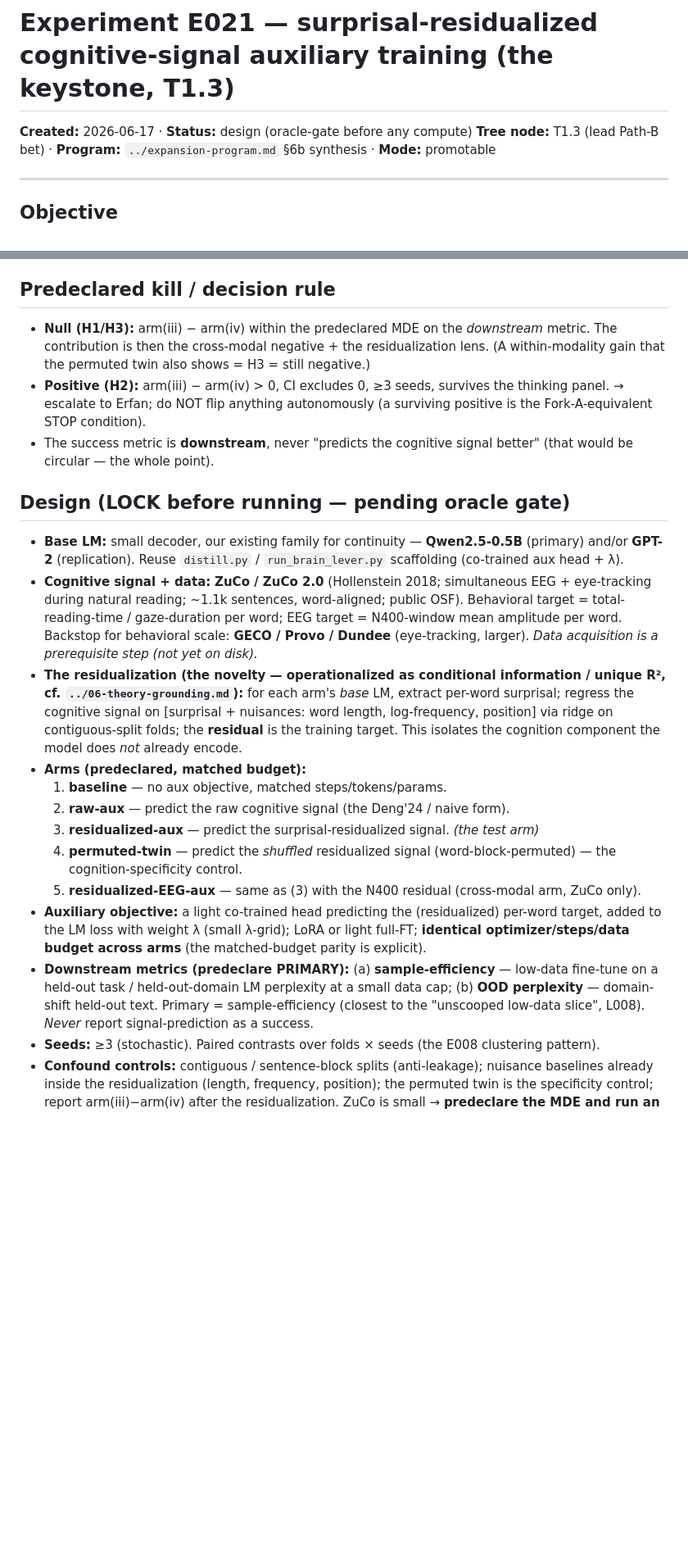
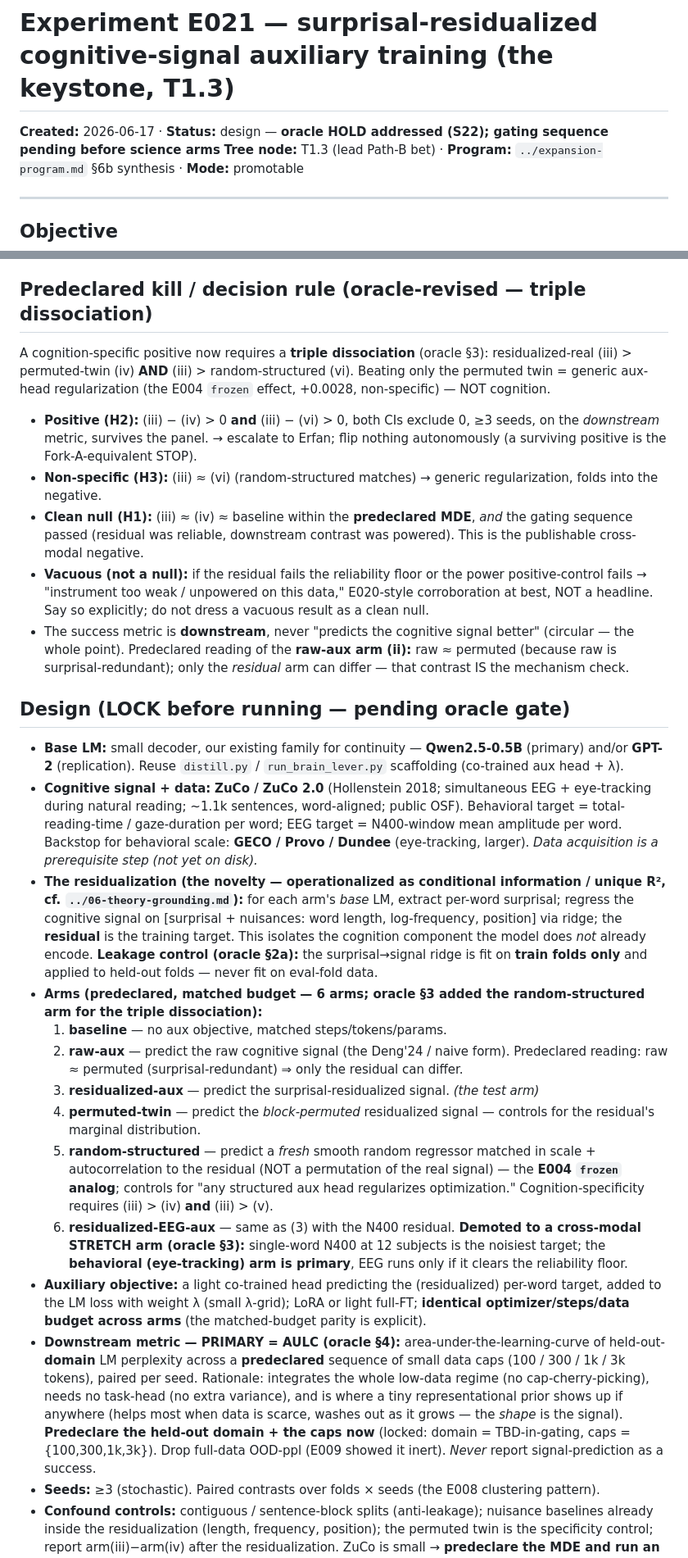
Before and after one commit to MohammadErfan-Jabbari/brain-alignment, a Markdown page: docs/experiments/E021_surprisal-residualized-cognitive-signal.md, 2 parts joined by grey strips. Shown at 82% size. Rendered like a GitHub page; blank space fills up the shorter version.

Commit message:
docs(experiments): address oracle HOLD on E021 — triple dissociation, AULC, gating sequence
Encode the 4 oracle must-fixes: (1) predeclared MDE + downstream power positive-control (G2);
(2) residual-reliability floor (G1) to separate a clean null from a vacuous one (the E016 trap);
(3) train-fold-only residualization (anti-leakage); (4) add a random-structured aux arm so a
positive needs a TRIPLE dissociation (residualized > permuted AND > random — the E004 frozen
guard). Primary metric -> AULC over predeclared data caps; EEG demoted to stretch. Gating
sequence G0(residual-existence)->G1(reliability)->G2(power) runs before any science arm.

Co-Authored-By: Claude Opus 4.8 (1M context) <noreply@anthropic.com>

```diff
--- a/docs/experiments/E021_surprisal-residualized-cognitive-signal.md
+++ b/docs/experiments/E021_surprisal-residualized-cognitive-signal.md
@@ -1,6 +1,6 @@
 # Experiment E021 — surprisal-residualized cognitive-signal auxiliary training (the keystone, T1.3)
 
-**Created:** 2026-06-17 · **Status:** design (oracle-gate before any compute)
+**Created:** 2026-06-17 · **Status:** design — **oracle HOLD addressed (S22); gating sequence pending before science arms**
 **Tree node:** T1.3 (lead Path-B bet) · **Program:** `../expansion-program.md` §6b synthesis · **Mode:** promotable
 
 ---
@@ -21,25 +21,30 @@ This is the keystone that unifies the program (§6b): a null generalizes our fMR
 - **H2 — cognition-specific positive (the lottery ticket).** The surprisal-orthogonal residual encodes incremental processing-difficulty structure that, as an auxiliary objective, improves sample-efficiency or OOD beyond permuted. → reopens a real positive; STOP for Erfan before any rung/claim.
 - **H3 — non-specific regularization.** A downstream gain appears but the permuted twin matches it (generic aux-objective regularization, cf. the E004 `frozen` arm) → not cognition-specific; folds back into the negative.
 
-## Predeclared kill / decision rule
+## Predeclared kill / decision rule (oracle-revised — triple dissociation)
 
-- **Null (H1/H3):** arm(iii) − arm(iv) within the predeclared MDE on the *downstream* metric. The contribution is then the cross-modal negative + the residualization lens. (A within-modality gain that the permuted twin also shows = H3 = still negative.)
-- **Positive (H2):** arm(iii) − arm(iv) > 0, CI excludes 0, ≥3 seeds, survives the thinking panel. → escalate to Erfan; do NOT flip anything autonomously (a surviving positive is the Fork-A-equivalent STOP condition).
-- The success metric is **downstream**, never "predicts the cognitive signal better" (that would be circular — the whole point).
+A cognition-specific positive now requires a **triple dissociation** (oracle §3): residualized-real (iii) > permuted-twin (iv) **AND** (iii) > random-structured (vi). Beating only the permuted twin = generic aux-head regularization (the E004 `frozen` effect, +0.0028, non-specific) — NOT cognition.
+
+- **Positive (H2):** (iii) − (iv) > 0 **and** (iii) − (vi) > 0, both CIs exclude 0, ≥3 seeds, on the *downstream* metric, survives the panel. → escalate to Erfan; flip nothing autonomously (a surviving positive is the Fork-A-equivalent STOP).
+- **Non-specific (H3):** (iii) ≈ (vi) (random-structured matches) → generic regularization, folds into the negative.
+- **Clean null (H1):** (iii) ≈ (iv) ≈ baseline within the **predeclared MDE**, *and* the gating sequence passed (residual was reliable, downstream contrast was powered). This is the publishable cross-modal negative.
+- **Vacuous (not a null):** if the residual fails the reliability floor or the power positive-control fails → "instrument too weak / unpowered on this data," E020-style corroboration at best, NOT a headline. Say so explicitly; do not dress a vacuous result as a clean null.
+- The success metric is **downstream**, never "predicts the cognitive signal better" (circular — the whole point). Predeclared reading of the **raw-aux arm (ii):** raw ≈ permuted (because raw is surprisal-redundant); only the *residual* arm can differ — that contrast IS the mechanism check.
 
 ## Design (LOCK before running — pending oracle gate)
 
 - **Base LM:** small decoder, our existing family for continuity — **Qwen2.5-0.5B** (primary) and/or **GPT-2** (replication). Reuse `distill.py` / `run_brain_lever.py` scaffolding (co-trained aux head + λ).
 - **Cognitive signal + data:** **ZuCo / ZuCo 2.0** (Hollenstein 2018; simultaneous EEG + eye-tracking during natural reading; ~1.1k sentences, word-aligned; public OSF). Behavioral target = total-reading-time / gaze-duration per word; EEG target = N400-window mean amplitude per word. Backstop for behavioral scale: **GECO / Provo / Dundee** (eye-tracking, larger). *Data acquisition is a prerequisite step (not yet on disk).*
-- **The residualization (the novelty — operationalized as conditional information / unique R², cf. `../06-theory-grounding.md`):** for each arm's *base* LM, extract per-word surprisal; regress the cognitive signal on [surprisal + nuisances: word length, log-frequency, position] via ridge on contiguous-split folds; the **residual** is the training target. This isolates the cognition component the model does *not* already encode.
-- **Arms (predeclared, matched budget):**
+- **The residualization (the novelty — operationalized as conditional information / unique R², cf. `../06-theory-grounding.md`):** for each arm's *base* LM, extract per-word surprisal; regress the cognitive signal on [surprisal + nuisances: word length, log-frequency, position] via ridge; the **residual** is the training target. This isolates the cognition component the model does *not* already encode. **Leakage control (oracle §2a):** the surprisal→signal ridge is fit on **train folds only** and applied to held-out folds — never fit on eval-fold data.
+- **Arms (predeclared, matched budget — 6 arms; oracle §3 added the random-structured arm for the triple dissociation):**
   1. **baseline** — no aux objective, matched steps/tokens/params.
-  2. **raw-aux** — predict the raw cognitive signal (the Deng'24 / naive form).
+  2. **raw-aux** — predict the raw cognitive signal (the Deng'24 / naive form). Predeclared reading: raw ≈ permuted (surprisal-redundant) ⇒ only the residual can differ.
   3. **residualized-aux** — predict the surprisal-residualized signal. *(the test arm)*
-  4. **permuted-twin** — predict the *shuffled* residualized signal (word-block-permuted) — the cognition-specificity control.
-  5. **residualized-EEG-aux** — same as (3) with the N400 residual (cross-modal arm, ZuCo only).
+  4. **permuted-twin** — predict the *block-permuted* residualized signal — controls for the residual's marginal distribution.
+  5. **random-structured** — predict a *fresh* smooth random regressor matched in scale + autocorrelation to the residual (NOT a permutation of the real signal) — the **E004 `frozen` analog**; controls for "any structured aux head regularizes optimization." Cognition-specificity requires (iii) > (iv) **and** (iii) > (v).
+  6. **residualized-EEG-aux** — same as (3) with the N400 residual. **Demoted to a cross-modal STRETCH arm (oracle §3):** single-word N400 at 12 subjects is the noisiest target; the **behavioral (eye-tracking) arm is primary**, EEG runs only if it clears the reliability floor.
 - **Auxiliary objective:** a light co-trained head predicting the (residualized) per-word target, added to the LM loss with weight λ (small λ-grid); LoRA or light full-FT; **identical optimizer/steps/data budget across arms** (the matched-budget parity is explicit).
-- **Downstream metrics (predeclare PRIMARY):** (a) **sample-efficiency** — low-data fine-tune on a held-out task / held-out-domain LM perplexity at a small data cap; (b) **OOD perplexity** — domain-shift held-out text. Primary = sample-efficiency (closest to the "unscooped low-data slice", L008). *Never* report signal-prediction as a success.
+- **Downstream metric — PRIMARY = AULC (oracle §4):** area-under-the-learning-curve of held-out-**domain** LM perplexity across a **predeclared** sequence of small data caps (100 / 300 / 1k / 3k tokens), paired per seed. Rationale: integrates the whole low-data regime (no cap-cherry-picking), needs no task-head (no extra variance), and is where a tiny representational prior shows up if anywhere (helps most when data is scarce, washes out as it grows — the *shape* is the signal). **Predeclare the held-out domain + the caps now** (locked: domain = TBD-in-gating, caps = {100,300,1k,3k}). Drop full-data OOD-ppl (E009 showed it inert). *Never* report signal-prediction as a success.
 - **Seeds:** ≥3 (stochastic). Paired contrasts over folds × seeds (the E008 clustering pattern).
 - **Confound controls:** contiguous / sentence-block splits (anti-leakage); nuisance baselines already inside the residualization (length, frequency, position); the permuted twin is the specificity control; report arm(iii)−arm(iv) after the residualization. ZuCo is small → **predeclare the MDE and run an E008-style power positive-control**; treat a tight null as informative, not as "underpowered, inconclusive."
 - **Stop rule / budget:** small (small LM + small data) — target ≤ a few GPU-hours per arm; ≤4 arms in flight on the 4× L40S. Stop when all arms × ≥3 seeds complete or a predeclared positive triggers the Erfan-escalation.
```
Also changed, not shown: other parts of docs/experiments/E021_surprisal-residualized-cognitive-signal.md (+16 -5 lines), docs/expansion-program.md (+1 -0 lines).
